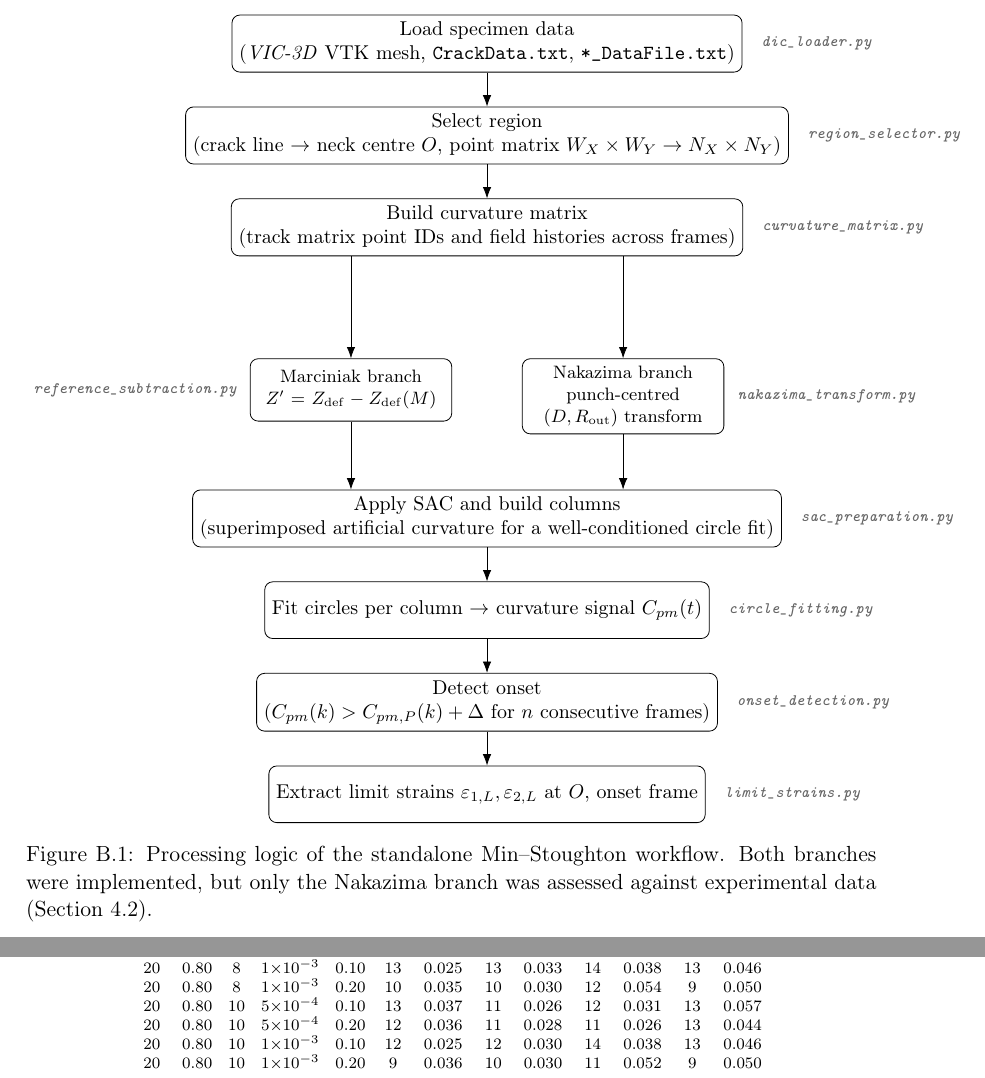
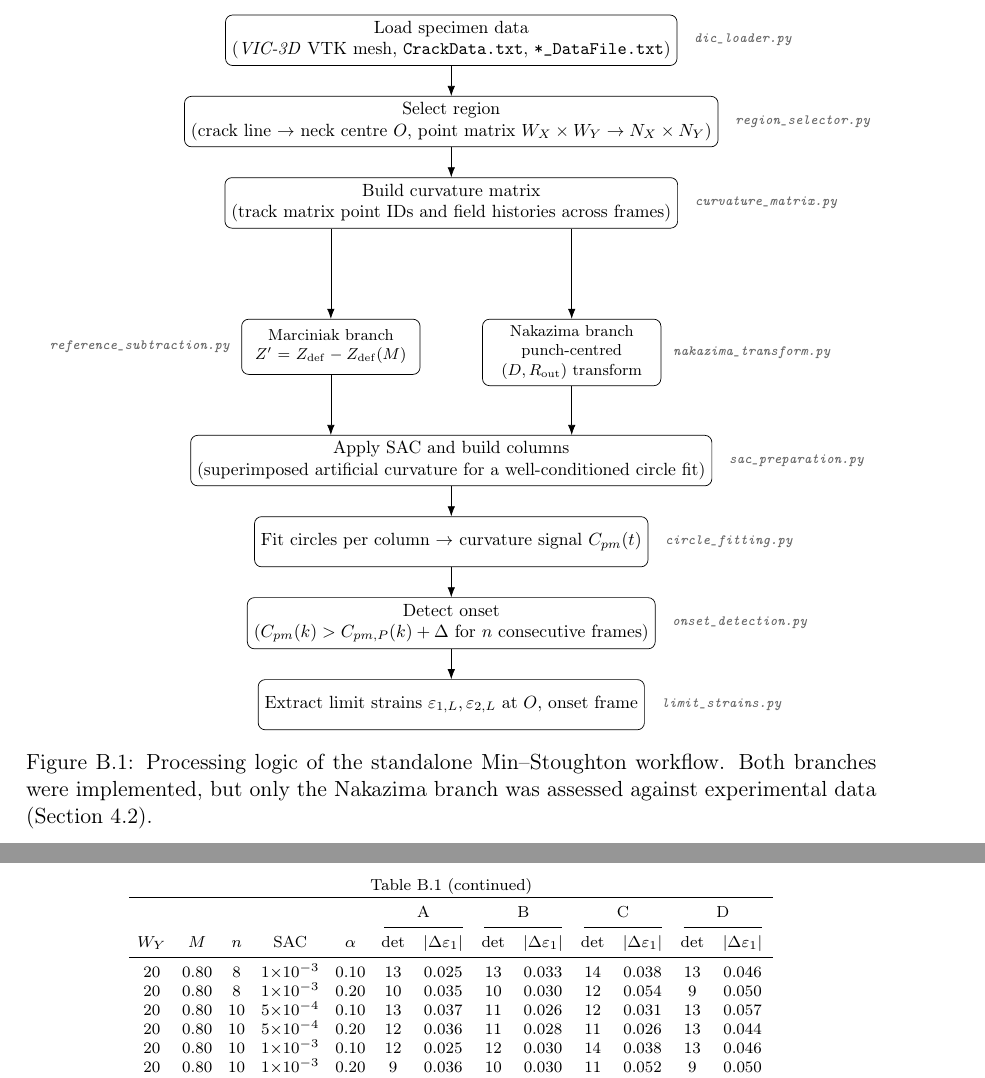
Before and after one commit to andrecruzf/AbaqusProject, a LaTeX thesis (report/Report.tex, which reads report/chapters/appendix.tex): two parts of pages 64 and 66 of 79, joined at a grey line, cut so that both start at the same text. Compiled offline with pdfLaTeX.

Commit message:
Center Min-Stoughton workflow flowchart properly
Mirror invisible module-name labels on the opposite side of each
trunk box so the tikzpicture's bounding box is symmetric (previously
only right-side labels existed, visually shifting the box chain left
of true center). Wrap in resizebox to fit exactly within textwidth
and eliminate the resulting overfull hbox.

```diff
--- a/report/chapters/appendix.tex
+++ b/report/chapters/appendix.tex
@@ -73,6 +73,7 @@ steps and differ only in how the background curvature is removed.
 
 \begin{figure}[H]
     \centering
+    \resizebox{\textwidth}{!}{%
     \begin{tikzpicture}[
         node distance=6mm and 10mm,
         box/.style={rectangle, draw, rounded corners, align=center,
@@ -84,12 +85,15 @@ steps and differ only in how the background curvature is removed.
     ]
         \node[box] (load) {Load specimen data\\(\software{VIC-3D} VTK mesh, \texttt{CrackData.txt}, \texttt{*\_DataFile.txt})};
         \node[lbl, right=2mm of load] {\texttt{dic\_loader.py}};
+        \node[lbl, opacity=0, left=2mm of load] {\texttt{dic\_loader.py}};
 
         \node[box, below=of load] (region) {Select region\\(crack line $\to$ neck centre $O$, point matrix $W_X\times W_Y \to N_X\times N_Y$)};
         \node[lbl, right=2mm of region] {\texttt{region\_selector.py}};
+        \node[lbl, opacity=0, left=2mm of region] {\texttt{region\_selector.py}};
 
         \node[box, below=of region] (matrix) {Build curvature matrix\\(track matrix point IDs and field histories across frames)};
         \node[lbl, right=2mm of matrix] {\texttt{curvature\_matrix.py}};
+        \node[lbl, opacity=0, left=2mm of matrix] {\texttt{curvature\_matrix.py}};
 
         \node[branch, below=18mm of matrix, xshift=-2.4cm] (marciniak) {Marciniak branch\\$Z' = Z_{\mathrm{def}} - Z_{\mathrm{def}}(M)$};
         \node[lbl, left=1mm of marciniak] {\texttt{reference\_subtraction.py}};
@@ -98,15 +102,19 @@ steps and differ only in how the background curvature is removed.
 
         \node[box, below=12mm of marciniak, xshift=2.4cm] (sac) {Apply SAC and build columns\\(superimposed artificial curvature for a well-conditioned circle fit)};
         \node[lbl, right=2mm of sac] {\texttt{sac\_preparation.py}};
+        \node[lbl, opacity=0, left=2mm of sac] {\texttt{sac\_preparation.py}};
 
         \node[box, below=of sac] (circle) {Fit circles per column $\to$ curvature signal $C_{pm}(t)$};
         \node[lbl, right=2mm of circle] {\texttt{circle\_fitting.py}};
+        \node[lbl, opacity=0, left=2mm of circle] {\texttt{circle\_fitting.py}};
 
         \node[box, below=of circle] (onset) {Detect onset\\($C_{pm}(k) > C_{pm,P}(k)+\Delta$ for $n$ consecutive frames)};
         \node[lbl, right=2mm of onset] {\texttt{onset\_detection.py}};
+        \node[lbl, opacity=0, left=2mm of onset] {\texttt{onset\_detection.py}};
 
         \node[box, below=of onset] (limit) {Extract limit strains $\varepsilon_{1,L},\varepsilon_{2,L}$ at $O$, onset frame};
         \node[lbl, right=2mm of limit] {\texttt{limit\_strains.py}};
+        \node[lbl, opacity=0, left=2mm of limit] {\texttt{limit\_strains.py}};
 
         \draw[arr] (load) -- (region);
         \draw[arr] (region) -- (matrix);
@@ -117,7 +125,8 @@ steps and differ only in how the background curvature is removed.
         \draw[arr] (sac) -- (circle);
         \draw[arr] (circle) -- (onset);
         \draw[arr] (onset) -- (limit);
-    \end{tikzpicture}
+    \end{tikzpicture}%
+    }
     \caption[Standalone Min--Stoughton workflow logic]{Processing logic of the
     standalone Min--Stoughton workflow. Both branches were implemented, but
     only the Nakazima branch was assessed against experimental data
```
